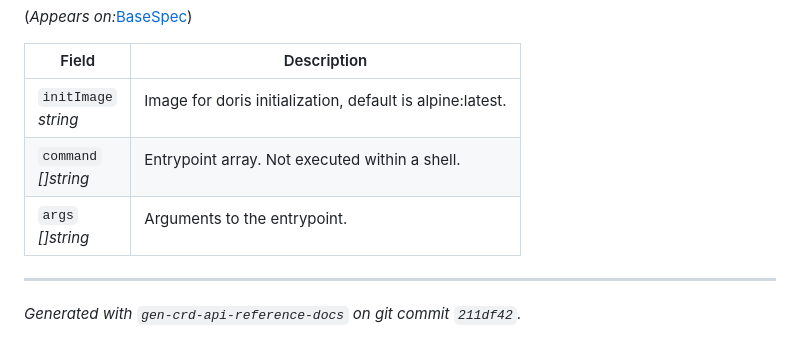
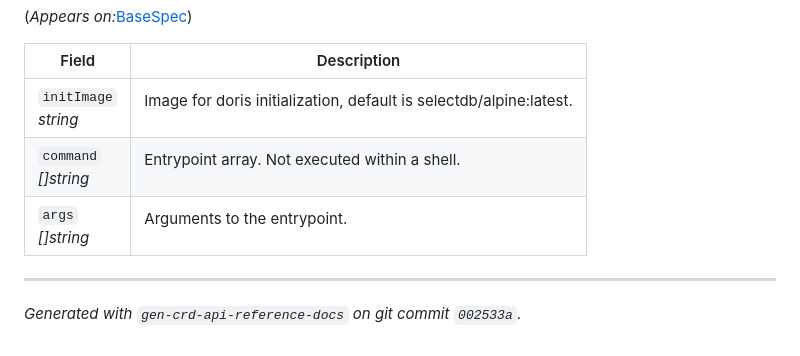
Before and after one commit to apache/doris-operator, a Markdown page: doc/api.md, the part around one of its changes. Drawn GitHub-style.

```diff
--- a/doc/api.md
+++ b/doc/api.md
@@ -2380,7 +2420,7 @@ string
 </em>
 </td>
 <td>
-<p>Image for doris initialization, default is alpine:latest.</p>
+<p>Image for doris initialization, default is selectdb/alpine:latest.</p>
 </td>
 </tr>
 <tr>
@@ -2410,5 +2450,5 @@ string
 <hr/>
 <p><em>
 Generated with <code>gen-crd-api-reference-docs</code>
-on git commit <code>211df42</code>.
+on git commit <code>002533a</code>.
 </em></p>
```
Also changed, not shown: other parts of doc/api.md (+56 -16 lines).
